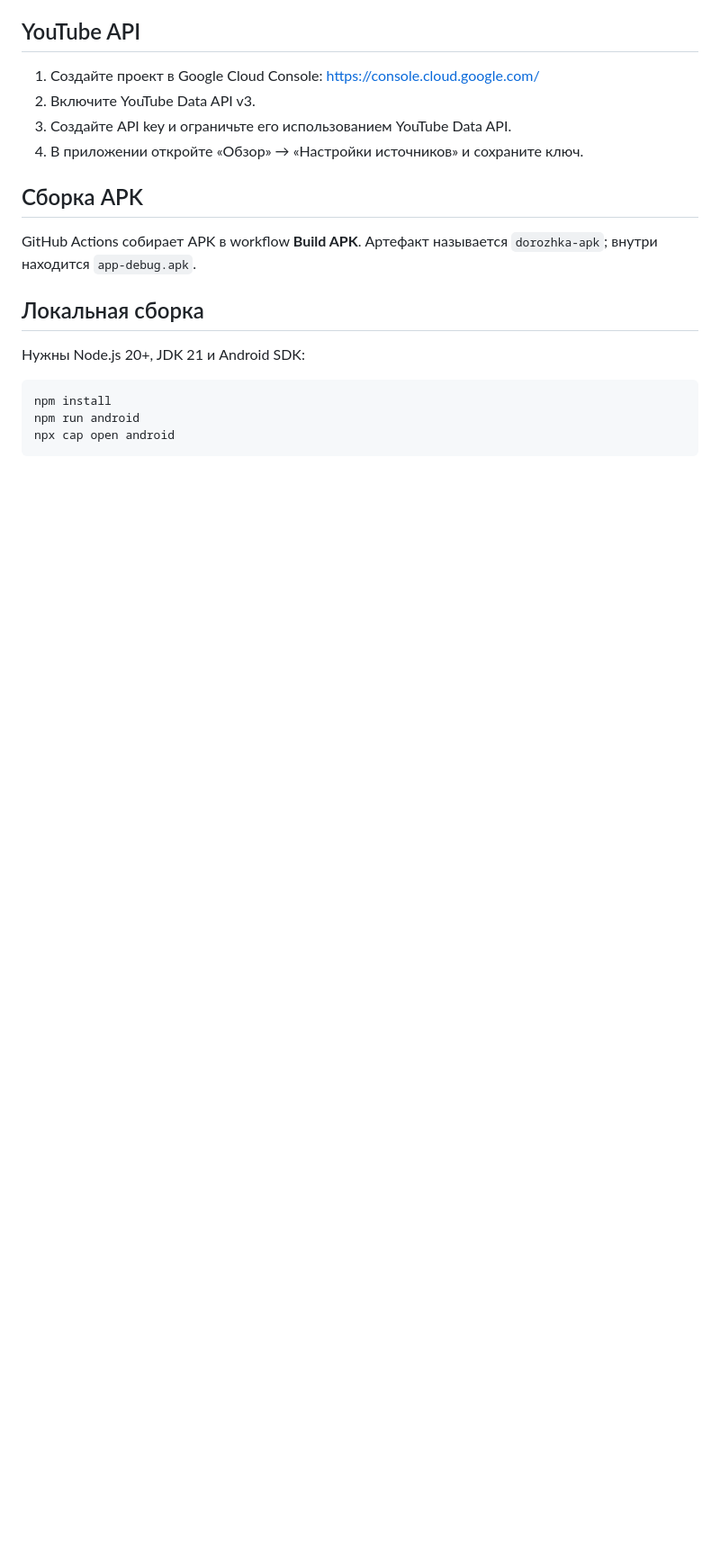
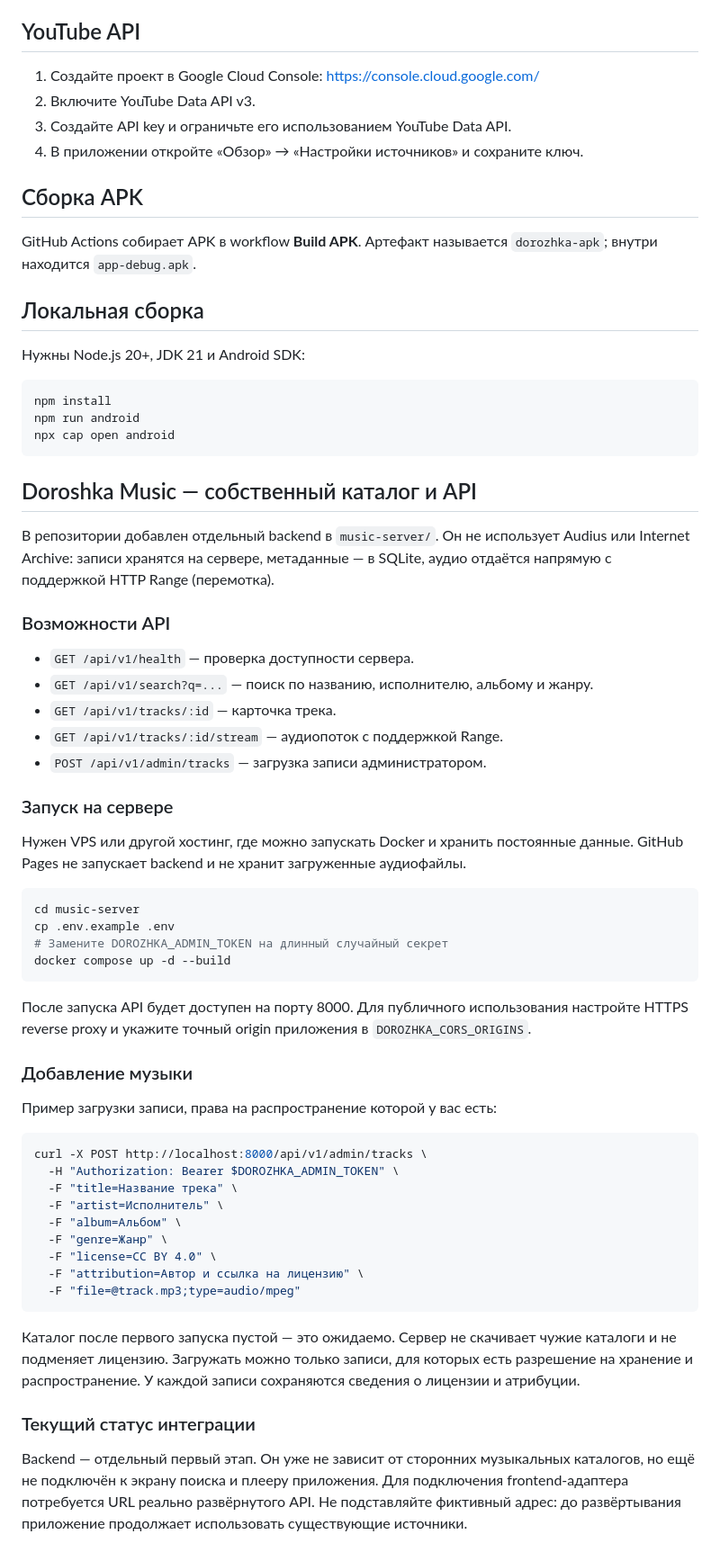
Before and after one commit to ReyRizuko/doroshka, a Markdown page: README.md, the part around the change. Shown at 90% size. GitHub-like rendering; blank space fills up the shorter version.

Commit message:
Document Doroshka Music backend deployment

````diff
--- a/README.md
+++ b/README.md
@@ -33,3 +33,51 @@ npm install
 npm run android
 npx cap open android
 ```
+
+
+## Doroshka Music — собственный каталог и API
+
+В репозитории добавлен отдельный backend в `music-server/`. Он не использует Audius или Internet Archive: записи хранятся на сервере, метаданные — в SQLite, аудио отдаётся напрямую с поддержкой HTTP Range (перемотка).
+
+### Возможности API
+
+- `GET /api/v1/health` — проверка доступности сервера.
+- `GET /api/v1/search?q=...` — поиск по названию, исполнителю, альбому и жанру.
+- `GET /api/v1/tracks/:id` — карточка трека.
+- `GET /api/v1/tracks/:id/stream` — аудиопоток с поддержкой Range.
+- `POST /api/v1/admin/tracks` — загрузка записи администратором.
+
+### Запуск на сервере
+
+Нужен VPS или другой хостинг, где можно запускать Docker и хранить постоянные данные. GitHub Pages не запускает backend и не хранит загруженные аудиофайлы.
+
+```sh
+cd music-server
+cp .env.example .env
+# Замените DOROZHKA_ADMIN_TOKEN на длинный случайный секрет
+docker compose up -d --build
+```
+
+После запуска API будет доступен на порту 8000. Для публичного использования настройте HTTPS reverse proxy и укажите точный origin приложения в `DOROZHKA_CORS_ORIGINS`.
+
+### Добавление музыки
+
+Пример загрузки записи, права на распространение которой у вас есть:
+
+```sh
+curl -X POST http://localhost:8000/api/v1/admin/tracks \
+  -H "Authorization: Bearer $DOROZHKA_ADMIN_TOKEN" \
+  -F "title=Название трека" \
+  -F "artist=Исполнитель" \
+  -F "album=Альбом" \
+  -F "genre=Жанр" \
+  -F "license=CC BY 4.0" \
+  -F "attribution=Автор и ссылка на лицензию" \
+  -F "file=@track.mp3;type=audio/mpeg"
+```
+
+Каталог после первого запуска пустой — это ожидаемо. Сервер не скачивает чужие каталоги и не подменяет лицензию. Загружать можно только записи, для которых есть разрешение на хранение и распространение. У каждой записи сохраняются сведения о лицензии и атрибуции.
+
+### Текущий статус интеграции
+
+Backend — отдельный первый этап. Он уже не зависит от сторонних музыкальных каталогов, но ещё не подключён к экрану поиска и плееру приложения. Для подключения frontend-адаптера потребуется URL реально развёрнутого API. Не подставляйте фиктивный адрес: до развёртывания приложение продолжает использовать существующие источники.
````
